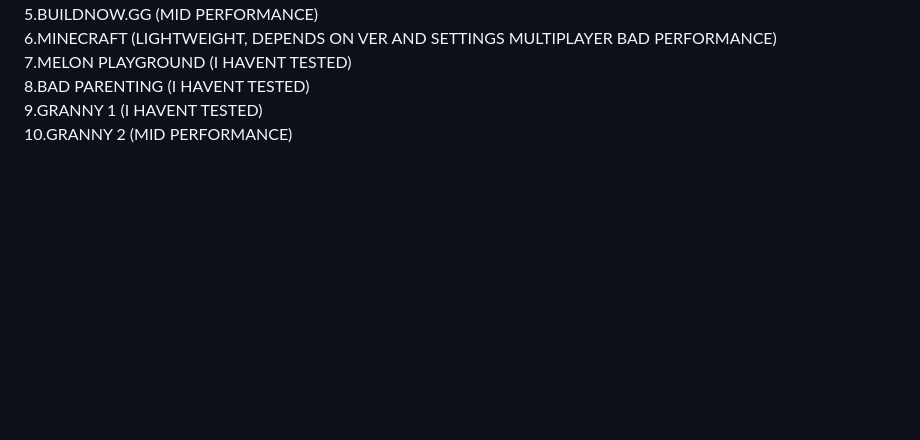
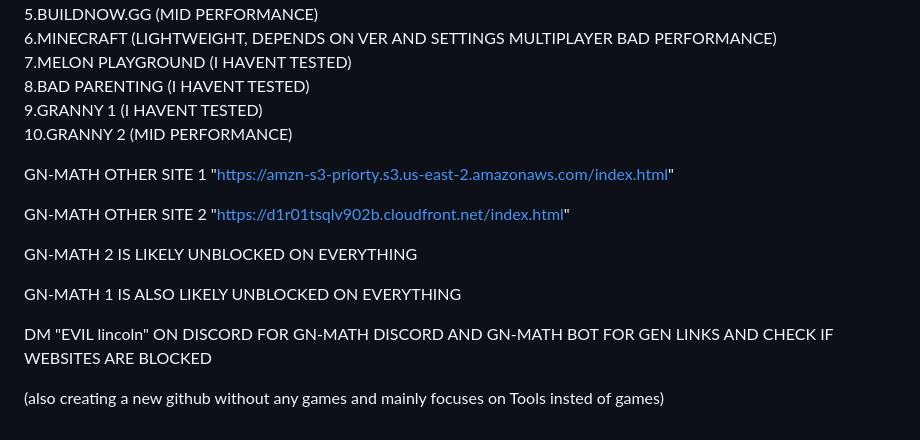
Before and after one commit to username56784923/QZAxswecdRVFbgTNYHIK-LO-LPIKMUHNTVF4eV-nuOK-P-1234567890, a Markdown page: ..README.md, the part around the change. Drawn GitHub-style; blank space fills up the shorter version.

Commit message:
UPDATED THE README CHECK IT NOW

```diff
--- a/..README.md
+++ b/..README.md
@@ -21,3 +21,17 @@ TOP GAMES
 8.BAD PARENTING (I HAVENT TESTED)
 9.GRANNY 1 (I HAVENT TESTED)
 10.GRANNY 2 (MID PERFORMANCE)
+
+GN-MATH OTHER SITE 1 "https://amzn-s3-priorty.s3.us-east-2.amazonaws.com/index.html"
+
+
+
+GN-MATH OTHER SITE 2 "https://d1r01tsqlv902b.cloudfront.net/index.html"
+
+GN-MATH 2 IS LIKELY UNBLOCKED ON EVERYTHING
+
+GN-MATH 1 IS ALSO LIKELY UNBLOCKED ON EVERYTHING
+
+DM "EVIL lincoln" ON DISCORD FOR GN-MATH DISCORD AND GN-MATH BOT FOR GEN LINKS AND CHECK IF WEBSITES ARE BLOCKED
+
+(also creating a new github without any games and mainly focuses on Tools insted of games)
```
